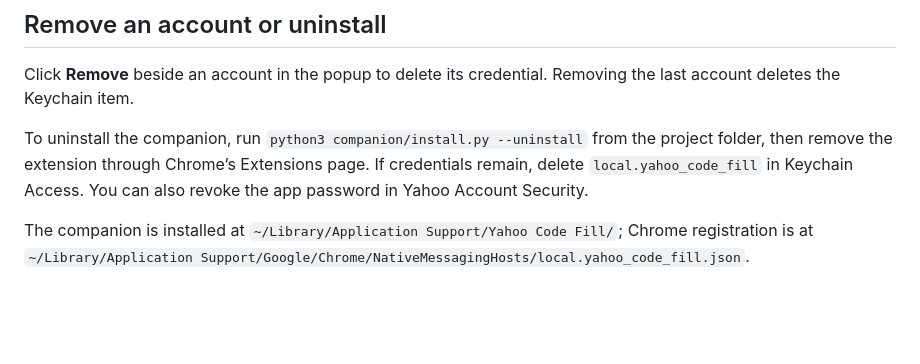
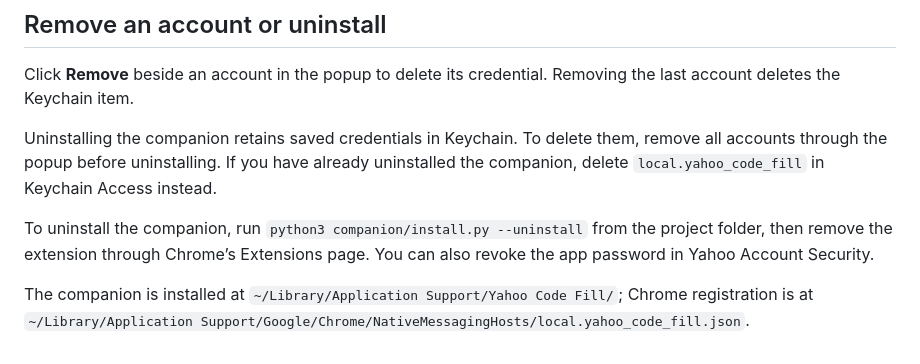
Before and after one commit to MrLawrenceAwe/Mail-Verify, a Markdown page: docs/setup.md, the part around the change. GitHub-like rendering; blank space fills up the shorter version.

```diff
--- a/docs/setup.md
+++ b/docs/setup.md
@@ -19,6 +19,8 @@ If suggestions do not appear after refreshing a website, open Mail Verify’s **
 
 Click **Remove** beside an account in the popup to delete its credential. Removing the last account deletes the Keychain item.
 
-To uninstall the companion, run `python3 companion/install.py --uninstall` from the project folder, then remove the extension through Chrome’s Extensions page. If credentials remain, delete `local.yahoo_code_fill` in Keychain Access. You can also revoke the app password in Yahoo Account Security.
+Uninstalling the companion retains saved credentials in Keychain. To delete them, remove all accounts through the popup before uninstalling. If you have already uninstalled the companion, delete `local.yahoo_code_fill` in Keychain Access instead.
+
+To uninstall the companion, run `python3 companion/install.py --uninstall` from the project folder, then remove the extension through Chrome’s Extensions page. You can also revoke the app password in Yahoo Account Security.
 
 The companion is installed at `~/Library/Application Support/Yahoo Code Fill/`; Chrome registration is at `~/Library/Application Support/Google/Chrome/NativeMessagingHosts/local.yahoo_code_fill.json`.
```
Also changed, not shown: README.md (+1 -1 lines), docs/images/code-suggestion.png, 6 other files.
